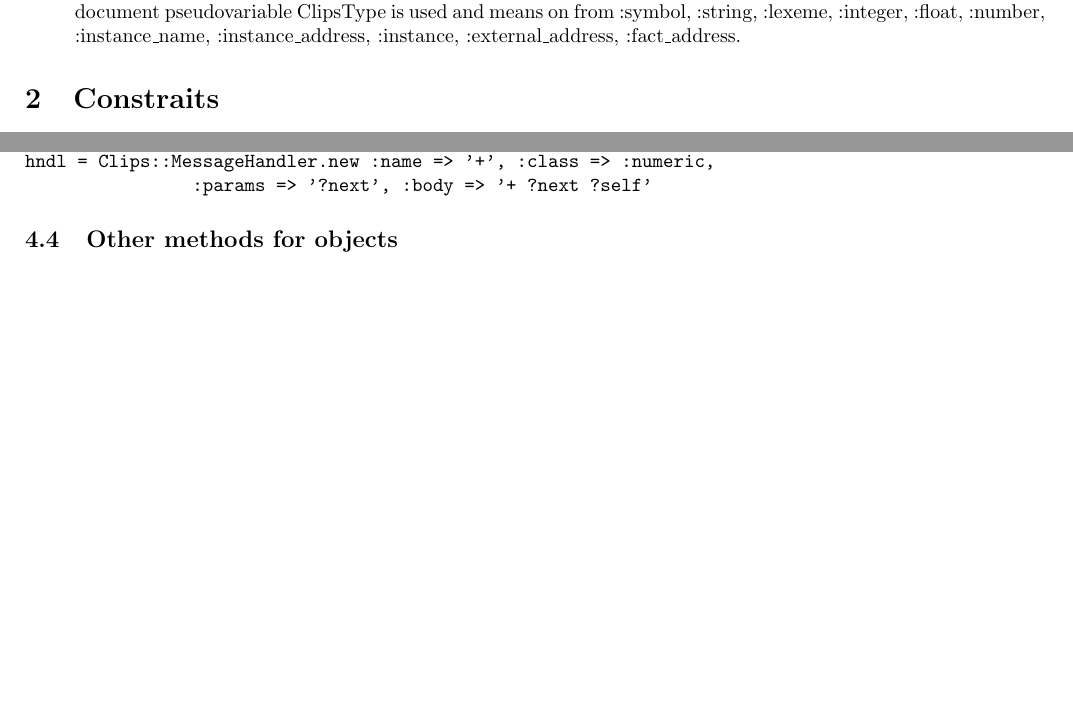
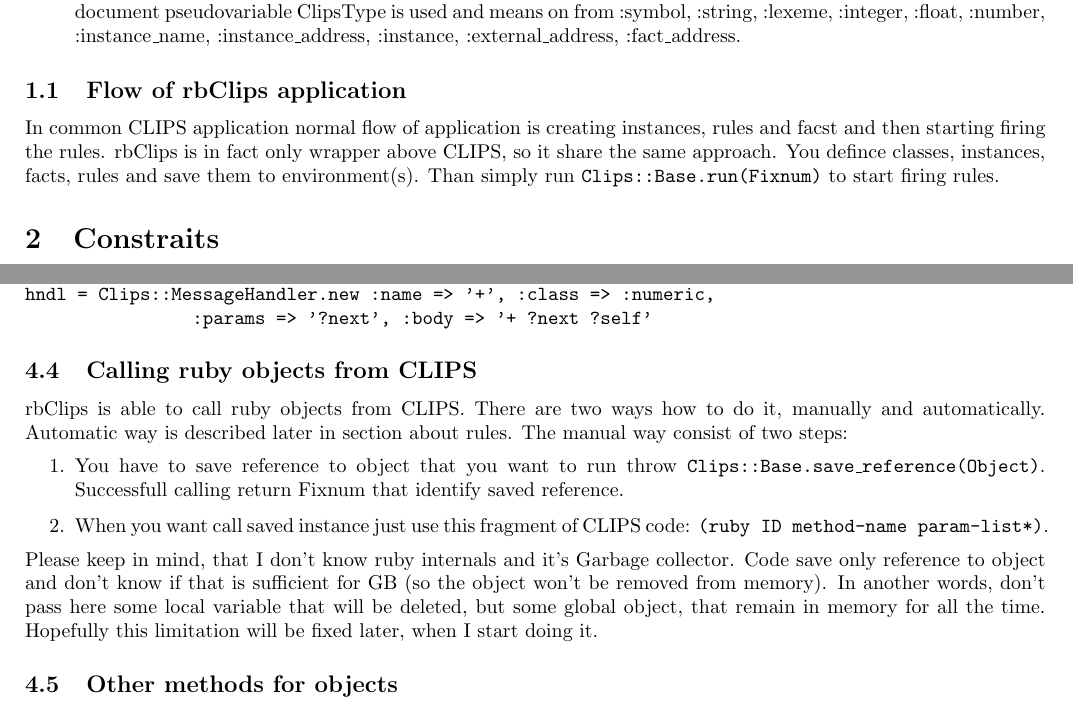
Before and after one commit to jarcec/rbclips, a LaTeX document (doc/documentation.tex): two parts of pages 1 and 5 of 9 before the commit and two parts of pages 2 and 6 of 9 after it, joined at a grey line, cut so that both start at the same text, the shorter picture padded with empty space. Compiled offline with pdfLaTeX.

Commit message:
Add application flow for better understanding how rbClips works and simple introduction to call ruby objects form CLIPS.

```diff
--- a/doc/documentation.tex
+++ b/doc/documentation.tex
@@ -25,6 +26,9 @@ This document describe scaffold structure of rbClips, binary extension of CLIPS
 	\end{itemize}
  \item CLIPS build in types have lower case id that represent them in rbClips. To make reading easiest, for this document pseudovariable ClipsType is used and means on from :symbol, :string, :lexeme, :integer, :float, :number, :instance\_name, :instance\_address, :instance, :external\_address, :fact\_address.
 \end{itemize}
+
+\subsection{Flow of rbClips application}
+In common CLIPS application normal flow of application is creating instances, rules and facst and then starting firing the rules. rbClips is in fact only wrapper above CLIPS, so it share the same approach. You defince classes, instances, facts, rules and save them to environment(s). Than simply run \texttt{Clips::Base.run(Fixnum)} to start firing rules.
 
 \section{Constraits}
 CLIPS provide strong mechanism for defining contraits (limitation) of slots in Templates and Classes. In rbClips it's surrounded by class Constrait. Saving Constrait in CLIPS environment is impossible because constraits can't live along in CLIPS, that's possible only in ruby environment (to create one constrait and than pass the same config to all slots). In most places, where the constrait object is requested is possible to pass Hash - it will be pass to the constructor and constrait object will be build in place.
@@ -179,6 +183,14 @@ For every key in hash that constructor accept, instance have access (both read a
 hndl = Clips::MessageHandler.new :name => '+', :class => :numeric,
                 :params => '?next', :body => '+ ?next ?self'
 \end{verbatim}
+
+\subsection{Calling ruby objects from CLIPS}
+rbClips is able to call ruby objects from CLIPS. There are two ways how to do it, manually and automatically. Automatic way is described later in section about rules. The manual way consist of two steps:
+\begin{enumerate}
+ \item You have to save reference to object that you want to run throw \texttt{Clips::Base.save\_reference(Object)}. Successfull calling return Fixnum that identify saved reference.
+ \item When you want call saved instance just use this fragment of CLIPS code: \texttt{(ruby ID method-name param-list*)}.
+\end{enumerate}
+Please keep in mind, that I don't know ruby internals and it's Garbage collector. Code save only reference to object and don't know if that is sufficient for GB (so the object won't be removed from memory). In another words, don't pass here some local variable that will be deleted, but some global object, that remain in memory for all the time. Hopefully this limitation will be fixed later, when I start doing it.
 
 \subsection{Other methods for objects}
 Base object (Clips::Base) have same usefull wrappings for objects:
```
Also changed, not shown: doc/documentation.pdf, doc/documentation.tex (1 more changed lines).
